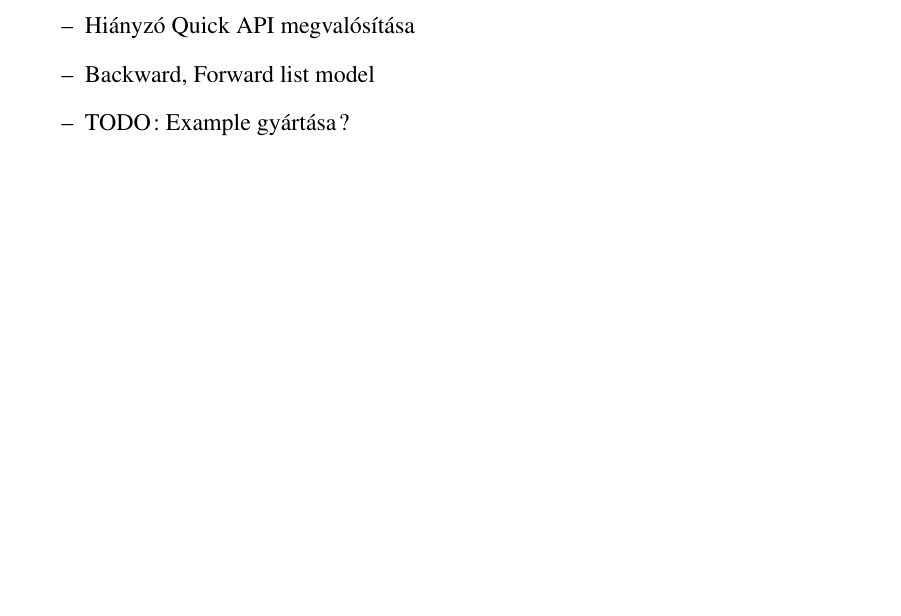
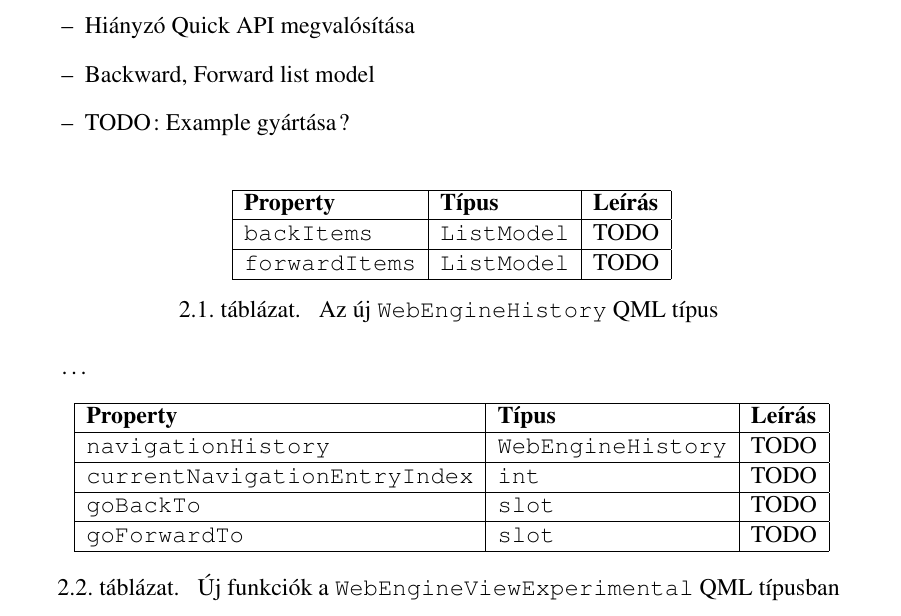
Before and after one commit to stampho/diplomamunka, a LaTeX thesis (diplomamunka.tex): part of page 24 of 40, cut so that both start at the same text, the shorter picture padded with empty space. Compiled offline with pdfLaTeX.

Commit message:
Navigation History: List new APIs

```diff
--- a/diplomamunka.tex
+++ b/diplomamunka.tex
@@ -1028,6 +1028,57 @@ beépítve.
     \item Backward, Forward list model
     \item TODO: Example gyártása?
 \end{itemize}
+
+\begin{table}[h!]
+    \centering
+    \begin{tabular}{ | l | l | l | }
+        \hline
+        \textbf{Property} & \textbf{Típus} & \textbf{Leírás} \\ \hline
+
+        \texttt{backItems} & \texttt{ListModel} &
+        TODO
+        \\ \hline
+
+        \texttt{forwardItems} & \texttt{ListModel} &
+        TODO
+        \\ \hline
+    \end{tabular}
+    \caption{
+        \label{tab:navigation-history-history-api}
+        Az új \texttt{WebEngineHistory} QML típus
+    }
+\end{table}
+
+\dots
+
+\begin{table}[h!]
+    \centering
+    \begin{tabular}{ | l | l | l | }
+        \hline
+        \textbf{Property} & \textbf{Típus} & \textbf{Leírás} \\ \hline
+
+        \texttt{navigationHistory} & \texttt{WebEngineHistory} &
+        TODO
+        \\ \hline
+
+        \texttt{currentNavigationEntryIndex} & \texttt{int} &
+        TODO
+        \\ \hline
+
+        \texttt{goBackTo} & \texttt{slot} &
+        TODO
+        \\ \hline
+
+        \texttt{goForwardTo} & \texttt{slot} &
+        TODO
+        \\ \hline
+    \end{tabular}
+    \caption{
+        \label{tab:navigation-history-experimental-api}
+        Új funkciók a \texttt{WebEngineViewExperimental} QML típusban
+    }
+\end{table}
+
 \pagebreak
 
 \section{Find Text}
```
Also changed, not shown: 1 other file.
